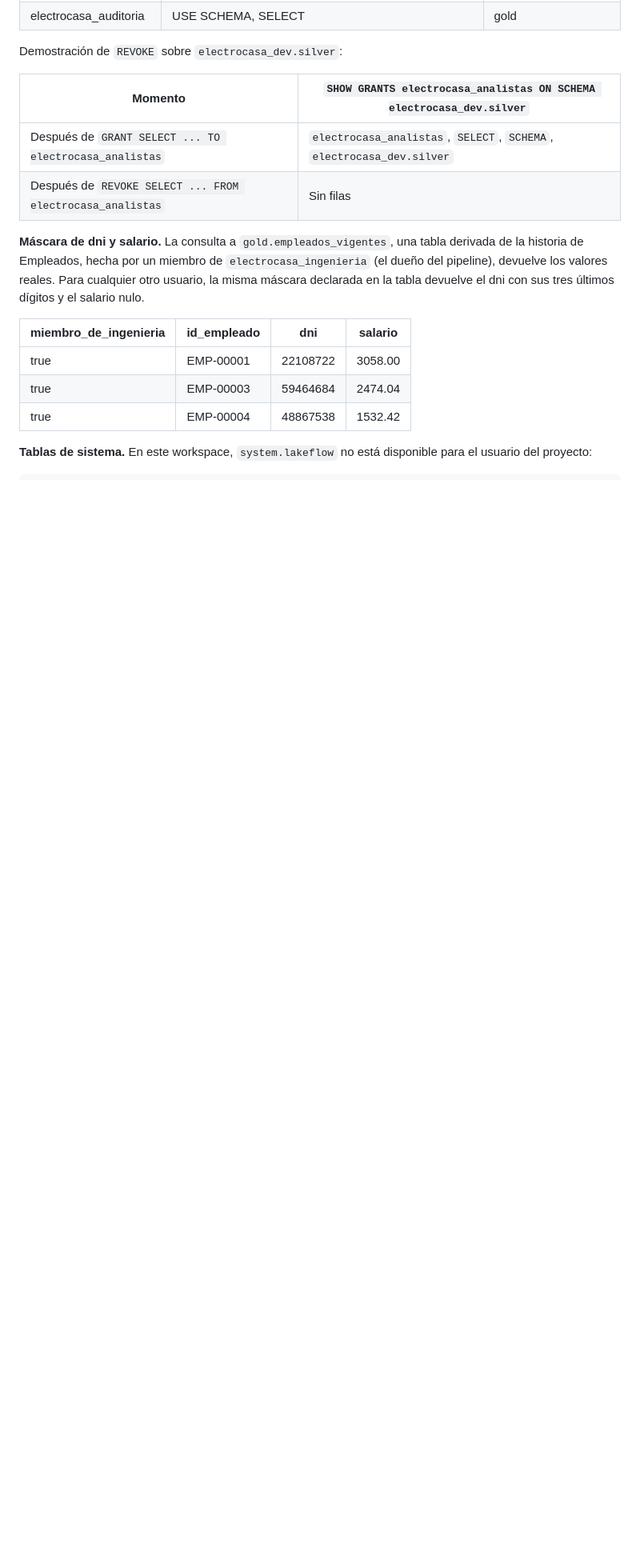
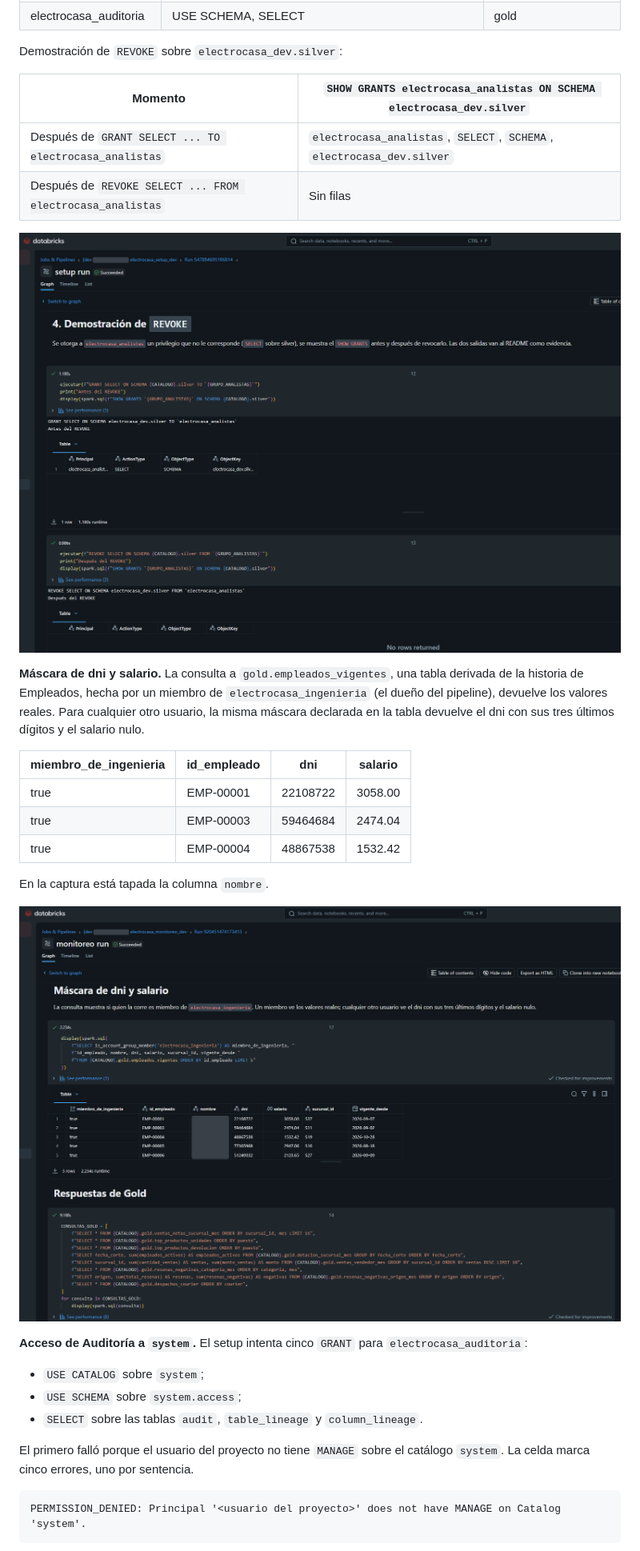
Before and after one commit to Paradox10101/electrocasa-lakehouse, a Markdown page: README.md, the part around one of its changes. Shown at 80% size. Drawn GitHub-style; pictures changed too: docs/img/05a_revoke.png (added), docs/img/07_mascara_dni_salario.png (added); blank space fills up the shorter version.

````diff
--- a/README.md
+++ b/README.md
@@ -504,6 +504,8 @@ Demostración de `REVOKE` sobre `electrocasa_dev.silver`:
 | Después de `GRANT SELECT ... TO electrocasa_analistas` | `electrocasa_analistas`, `SELECT`, `SCHEMA`, `electrocasa_dev.silver` |
 | Después de `REVOKE SELECT ... FROM electrocasa_analistas` | Sin filas |
 
+![SHOW GRANTS antes y después del REVOKE en la salida del setup](docs/img/05a_revoke.png)
+
 **Máscara de dni y salario.** La consulta a `gold.empleados_vigentes`, una tabla derivada de la historia de Empleados, hecha por un miembro de `electrocasa_ingenieria` (el dueño del pipeline), devuelve los valores reales. Para cualquier otro usuario, la misma máscara declarada en la tabla devuelve el dni con sus tres últimos dígitos y el salario nulo.
 
 | miembro_de_ingenieria | id_empleado | dni | salario |
@@ -512,4 +514,19 @@ Demostración de `REVOKE` sobre `electrocasa_dev.silver`:
 | true | EMP-00003 | 59464684 | 2474.04 |
 | true | EMP-00004 | 48867538 | 1532.42 |
 
-**Tablas de sistema.** En este workspace, `system.lakeflow` no está disponible para el usuario del proyecto:
+En la captura está tapada la columna `nombre`.
+
+![Consulta a gold.empleados_vigentes hecha por un miembro de electrocasa_ingenieria](docs/img/07_mascara_dni_salario.png)
+
+**Acceso de Auditoría a `system`.** El setup intenta cinco `GRANT` para `electrocasa_auditoria`:
+
+- `USE CATALOG` sobre `system`;
+- `USE SCHEMA` sobre `system.access`;
+- `SELECT` sobre las tablas `audit`, `table_lineage` y `column_lineage`.
+
+El primero falló porque el usuario del proyecto no tiene `MANAGE` sobre el catálogo `system`. La celda marca cinco errores, uno por sentencia.
+
+```
+PERMISSION_DENIED: Principal '<usuario del proyecto>' does not have MANAGE on Catalog 'system'.
+```
+
````
Also changed, not shown: other parts of README.md (+19 -3 lines), docs/img/04_linaje_gold.png (added), docs/img/05b_acceso_system.png (added), docs/img/06_despachos_courier.png (added).
